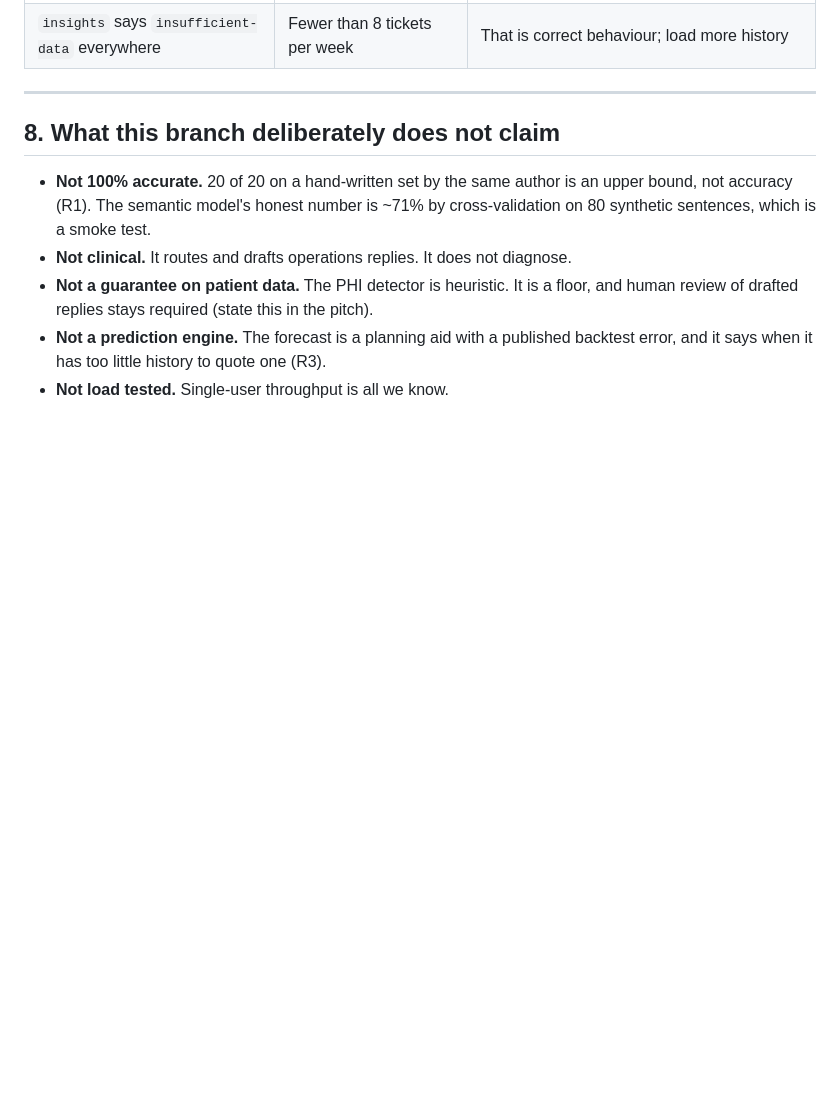
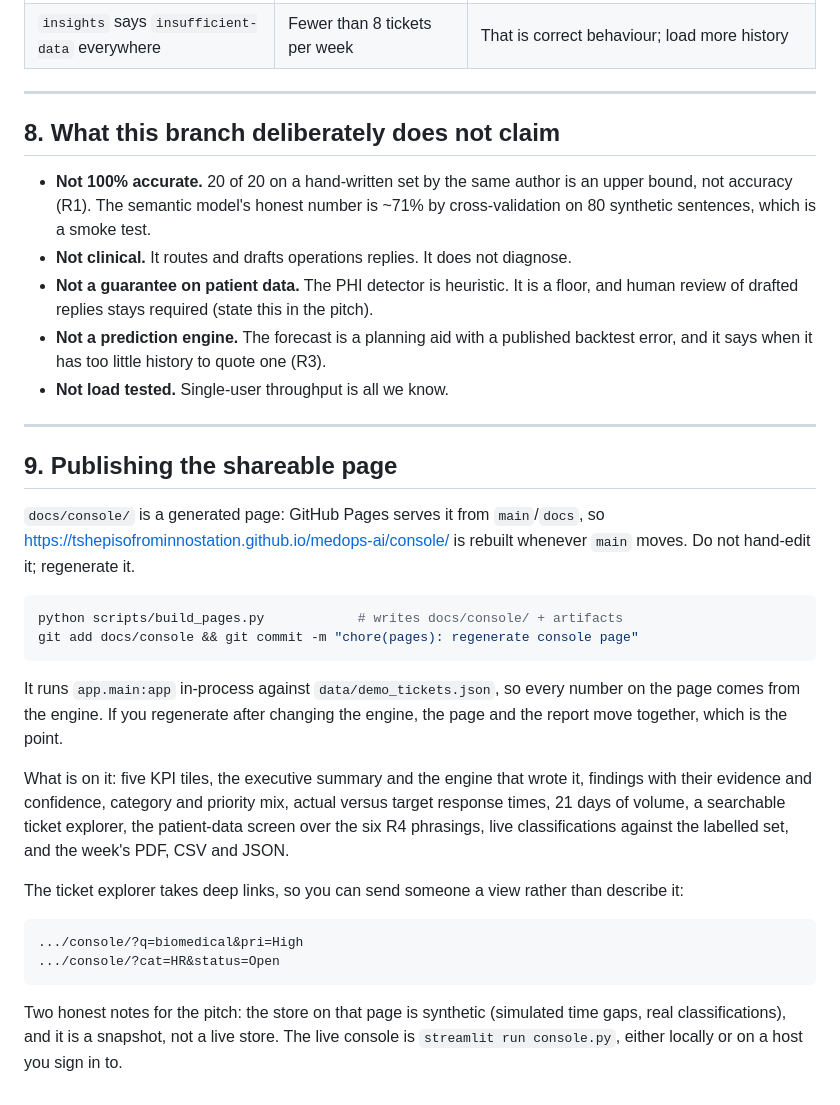
Before and after one commit to tshepisofrominnostation/medops-ai, a Markdown page: docs/WEEK3_4_GUIDE.md, the part around the change. Drawn GitHub-style; blank space fills up the shorter version.

Commit message:
docs: explain how to regenerate the published console page
A generated artifact nobody can rebuild rots the first time the engine changes.
Documents scripts/build_pages.py, the deep-link filters, and the two caveats a pitch
must state: the page's store is synthetic and it is a snapshot, not a live store.

````diff
--- a/docs/WEEK3_4_GUIDE.md
+++ b/docs/WEEK3_4_GUIDE.md
@@ -410,3 +410,38 @@ Tick these before you say Week 4 is done.
 - **Not a prediction engine.** The forecast is a planning aid with a published backtest
   error, and it says when it has too little history to quote one (R3).
 - **Not load tested.** Single-user throughput is all we know.
+
+---
+
+## 9. Publishing the shareable page
+
+`docs/console/` is a generated page: GitHub Pages serves it from `main`/`docs`, so
+<https://tshepisofrominnostation.github.io/medops-ai/console/> is rebuilt whenever
+`main` moves. Do not hand-edit it; regenerate it.
+
+```bash
+python scripts/build_pages.py            # writes docs/console/ + artifacts
+git add docs/console && git commit -m "chore(pages): regenerate console page"
+```
+
+It runs `app.main:app` in-process against `data/demo_tickets.json`, so every number on
+the page comes from the engine. If you regenerate after changing the engine, the page
+and the report move together, which is the point.
+
+What is on it: five KPI tiles, the executive summary and the engine that wrote it,
+findings with their evidence and confidence, category and priority mix, actual versus
+target response times, 21 days of volume, a searchable ticket explorer, the
+patient-data screen over the six R4 phrasings, live classifications against the
+labelled set, and the week's PDF, CSV and JSON.
+
+The ticket explorer takes deep links, so you can send someone a view rather than
+describe it:
+
+```
+.../console/?q=biomedical&pri=High
+.../console/?cat=HR&status=Open
+```
+
+Two honest notes for the pitch: the store on that page is synthetic (simulated time
+gaps, real classifications), and it is a snapshot, not a live store. The live console
+is `streamlit run console.py`, either locally or on a host you sign in to.
````
Also changed, not shown: README.md (+5 -0 lines).
